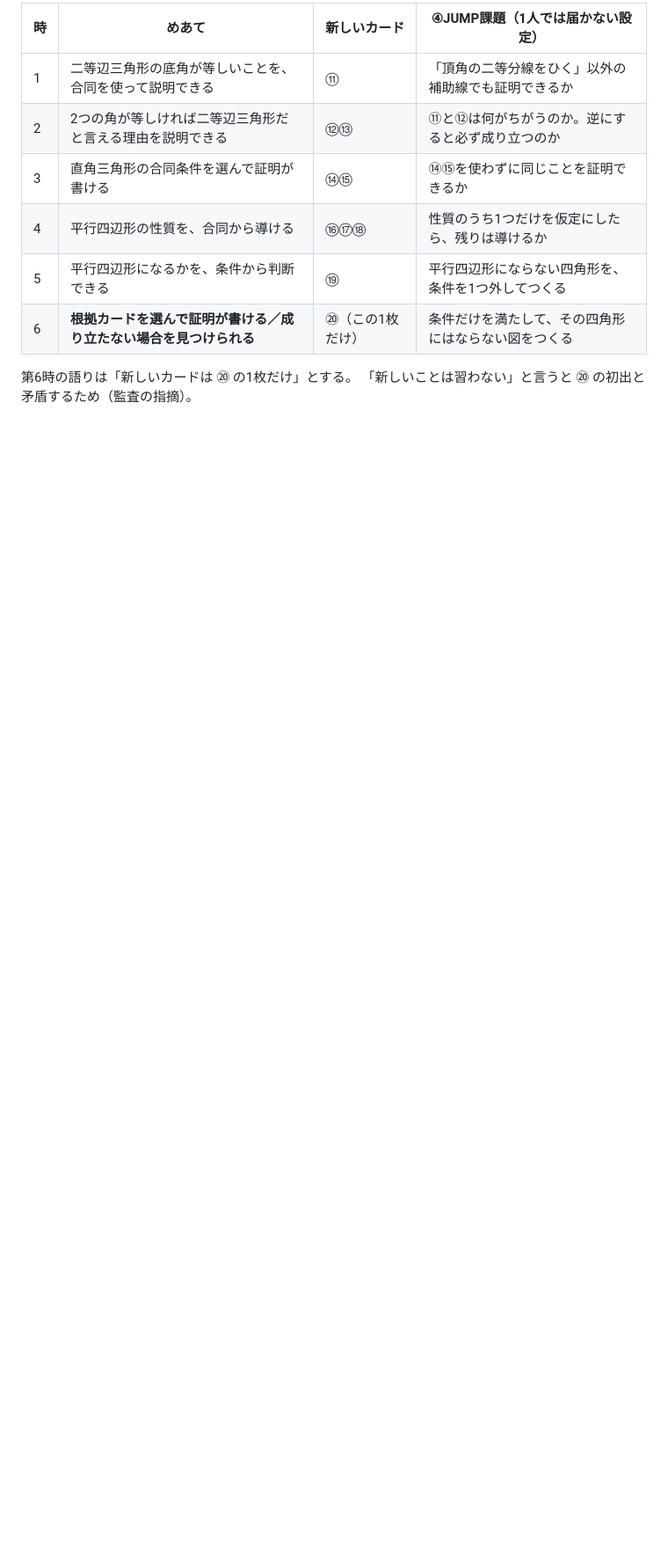
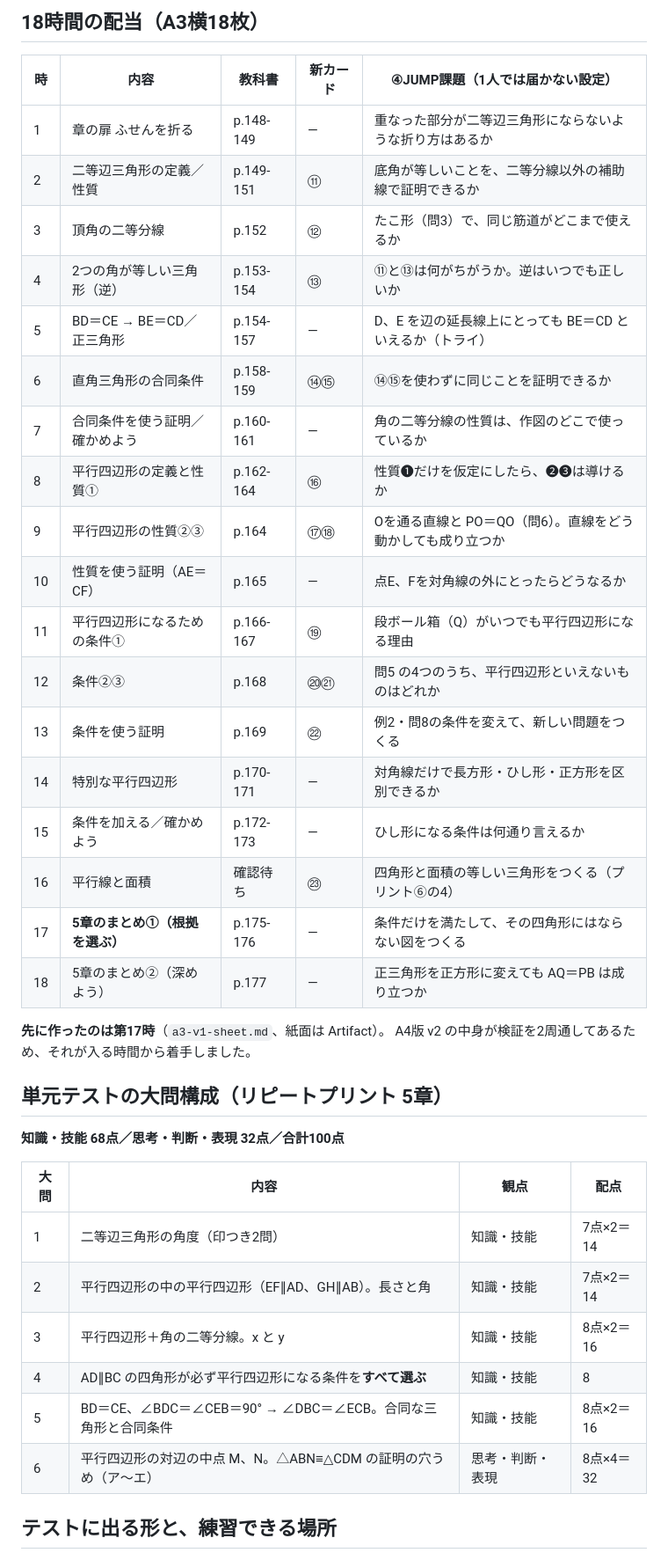
Before and after one commit to funnystupidboy419-art/hp, a Markdown page: worksheets/ch5-sankakkei-shikakkei/a3-unit-plan.md, the part around one of its changes. Shown at 88% size. Rendered like a GitHub page; blank space fills up the shorter version.

```diff
--- a/worksheets/ch5-sankakkei-shikakkei/a3-unit-plan.md
+++ b/worksheets/ch5-sankakkei-shikakkei/a3-unit-plan.md
@@ -33,13 +58,42 @@
 
-| 時 | めあて | 新しいカード | ④JUMP課題（1人では届かない設定） |
+## 18時間の配当（A3横18枚）
+
+| 時 | 内容 | 教科書 | 新カード | ④JUMP課題（1人では届かない設定） |
+|---|---|---|---|---|
+| 1 | 章の扉 ふせんを折る | p.148-149 | — | 重なった部分が二等辺三角形にならないような折り方はあるか |
+| 2 | 二等辺三角形の定義／性質 | p.149-151 | ⑪ | 底角が等しいことを、二等分線以外の補助線で証明できるか |
+| 3 | 頂角の二等分線 | p.152 | ⑫ | たこ形（問3）で、同じ筋道がどこまで使えるか |
+| 4 | 2つの角が等しい三角形（逆） | p.153-154 | ⑬ | ⑪と⑬は何がちがうか。逆はいつでも正しいか |
+| 5 | BD＝CE → BE＝CD／正三角形 | p.154-157 | — | D、E を辺の延長線上にとっても BE＝CD といえるか（トライ） |
+| 6 | 直角三角形の合同条件 | p.158-159 | ⑭⑮ | ⑭⑮を使わずに同じことを証明できるか |
+| 7 | 合同条件を使う証明／確かめよう | p.160-161 | — | 角の二等分線の性質は、作図のどこで使っているか |
+| 8 | 平行四辺形の定義と性質① | p.162-164 | ⑯ | 性質❶だけを仮定にしたら、❷❸は導けるか |
+| 9 | 平行四辺形の性質②③ | p.164 | ⑰⑱ | Oを通る直線と PO＝QO（問6）。直線をどう動かしても成り立つか |
+| 10 | 性質を使う証明（AE＝CF） | p.165 | — | 点E、Fを対角線の外にとったらどうなるか |
+| 11 | 平行四辺形になるための条件① | p.166-167 | ⑲ | 段ボール箱（Q）がいつでも平行四辺形になる理由 |
+| 12 | 条件②③ | p.168 | ⑳㉑ | 問5 の4つのうち、平行四辺形といえないものはどれか |
+| 13 | 条件を使う証明 | p.169 | ㉒ | 例2・問8の条件を変えて、新しい問題をつくる |
+| 14 | 特別な平行四辺形 | p.170-171 | — | 対角線だけで長方形・ひし形・正方形を区別できるか |
+| 15 | 条件を加える／確かめよう | p.172-173 | — | ひし形になる条件は何通り言えるか |
+| 16 | 平行線と面積 | 確認待ち | ㉓ | 四角形と面積の等しい三角形をつくる（プリント⑥の4） |
+| 17 | **5章のまとめ①（根拠を選ぶ）** | p.175-176 | — | 条件だけを満たして、その四角形にはならない図をつくる |
+| 18 | 5章のまとめ②（深めよう） | p.177 | — | 正三角形を正方形に変えても AQ＝PB は成り立つか |
+
+**先に作ったのは第17時**（`a3-v1-sheet.md`、紙面は Artifact）。
+A4版 v2 の中身が検証を2周通してあるため、それが入る時間から着手しました。
+
+## 単元テストの大問構成（リピートプリント 5章）
+
+**知識・技能 68点／思考・判断・表現 32点／合計100点**
+
+| 大問 | 内容 | 観点 | 配点 |
 |---|---|---|---|
-| 1 | 二等辺三角形の底角が等しいことを、合同を使って説明できる | ⑪ | 「頂角の二等分線をひく」以外の補助線でも証明できるか |
-| 2 | 2つの角が等しければ二等辺三角形だと言える理由を説明できる | ⑫⑬ | ⑪と⑫は何がちがうのか。逆にすると必ず成り立つのか |
-| 3 | 直角三角形の合同条件を選んで証明が書ける | ⑭⑮ | ⑭⑮を使わずに同じことを証明できるか |
-| 4 | 平行四辺形の性質を、合同から導ける | ⑯⑰⑱ | 性質のうち1つだけを仮定にしたら、残りは導けるか |
-| 5 | 平行四辺形になるかを、条件から判断できる | ⑲ | 平行四辺形にならない四角形を、条件を1つ外してつくる |
-| 6 | **根拠カードを選んで証明が書ける／成り立たない場合を見つけられる** | ⑳（この1枚だけ） | 条件だけを満たして、その四角形にはならない図をつくる |
+| 1 | 二等辺三角形の角度（印つき2問） | 知識・技能 | 7点×2＝14 |
+| 2 | 平行四辺形の中の平行四辺形（EF∥AD、GH∥AB）。長さと角 | 知識・技能 | 7点×2＝14 |
+| 3 | 平行四辺形＋角の二等分線。x と y | 知識・技能 | 8点×2＝16 |
+| 4 | AD∥BC の四角形が必ず平行四辺形になる条件を**すべて選ぶ** | 知識・技能 | 8 |
+| 5 | BD＝CE、∠BDC＝∠CEB＝90° → ∠DBC＝∠ECB。合同な三角形と合同条件 | 知識・技能 | 8点×2＝16 |
+| 6 | 平行四辺形の対辺の中点 M、N。△ABN≡△CDM の証明の穴うめ（ア〜エ） | 思考・判断・表現 | 8点×4＝32 |
 
-第6時の語りは「新しいカードは ⑳ の1枚だけ」とする。
-「新しいことは習わない」と言うと ⑳ の初出と矛盾するため（監査の指摘）。
+## テストに出る形と、練習できる場所
 
```
Also changed, not shown: other parts of worksheets/ch5-sankakkei-shikakkei/a3-unit-plan.md (+78 -56 lines), worksheets/ch5-sankakkei-shikakkei/a3-v1-sheet.md (+13 -11 lines).
